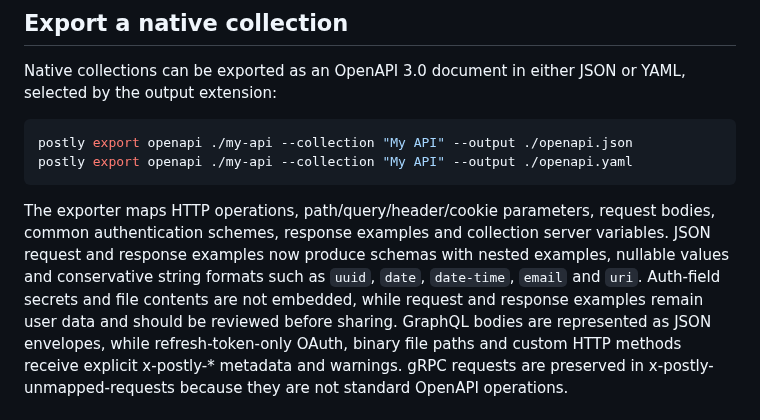
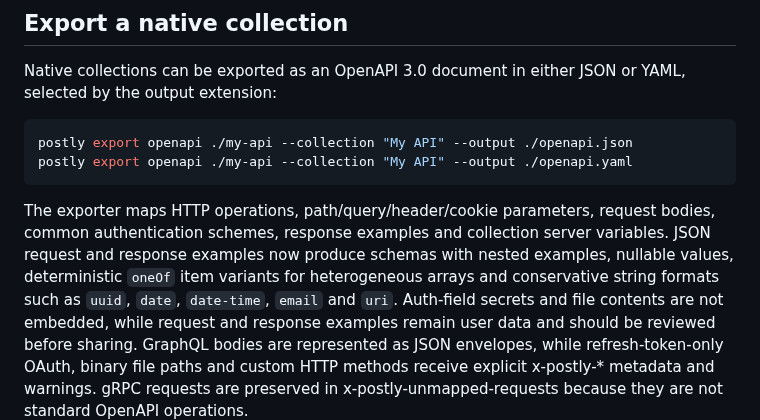
Before and after one commit to OthmaneBlial/Postly, a Markdown page: docs/openapi.md, the part around the change. Drawn GitHub-style.

```diff
--- a/docs/openapi.md
+++ b/docs/openapi.md
@@ -51,8 +51,9 @@ postly export openapi ./my-api --collection "My API" --output ./openapi.yaml
 The exporter maps HTTP operations, path/query/header/cookie parameters,
 request bodies, common authentication schemes, response examples and
 collection server variables. JSON request and response examples now produce
-schemas with nested examples, nullable values and conservative string formats
-such as `uuid`, `date`, `date-time`, `email` and `uri`. Auth-field secrets and
+schemas with nested examples, nullable values, deterministic `oneOf` item
+variants for heterogeneous arrays and conservative string formats such as
+`uuid`, `date`, `date-time`, `email` and `uri`. Auth-field secrets and
 file contents are not embedded, while request and response examples remain
 user data and should be reviewed before sharing. GraphQL bodies are represented
 as JSON envelopes, while refresh-token-only OAuth, binary file paths and custom
```
Also changed, not shown: docs/scripting.md (+6 -2 lines).
